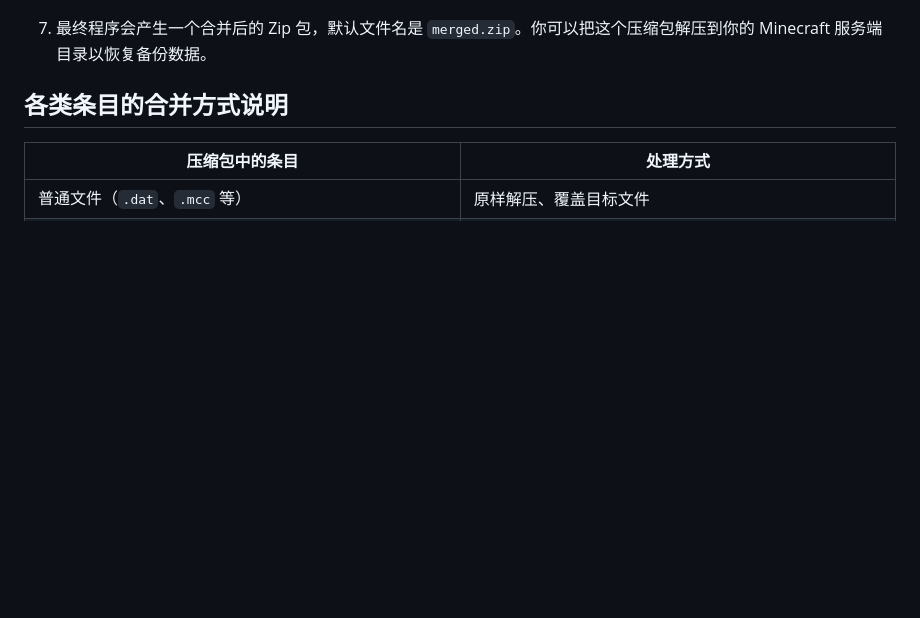
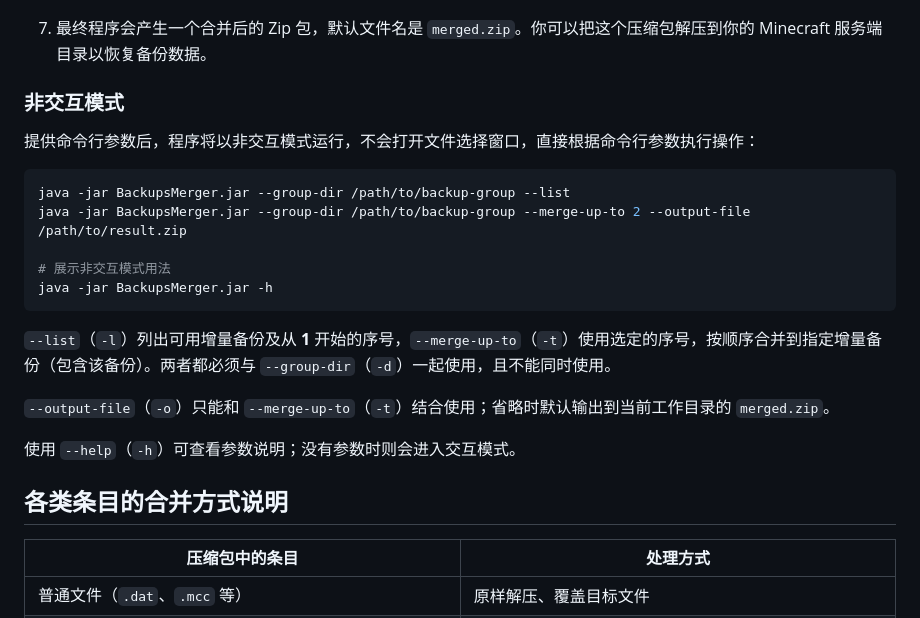
Before and after one commit to Bottle-M/PotatoSack, a Markdown page: backups-merger/README.zh_CN.md, the part around the change. Rendered like a GitHub page; blank space fills up the shorter version.

Commit message:
docs(backups-merger): 更新 README

````diff
--- a/backups-merger/README.zh_CN.md
+++ b/backups-merger/README.zh_CN.md
@@ -45,6 +45,24 @@
 
 7. 最终程序会产生一个合并后的 Zip 包，默认文件名是 `merged.zip`。你可以把这个压缩包解压到你的 Minecraft 服务端目录以恢复备份数据。
 
+### 非交互模式
+
+提供命令行参数后，程序将以非交互模式运行，不会打开文件选择窗口，直接根据命令行参数执行操作：
+
+```bash
+java -jar BackupsMerger.jar --group-dir /path/to/backup-group --list
+java -jar BackupsMerger.jar --group-dir /path/to/backup-group --merge-up-to 2 --output-file /path/to/result.zip
+
+# 展示非交互模式用法
+java -jar BackupsMerger.jar -h
+```
+
+`--list`（`-l`）列出可用增量备份及从 **1** 开始的序号，`--merge-up-to`（`-t`）使用选定的序号，按顺序合并到指定增量备份（包含该备份）。两者都必须与 `--group-dir`（`-d`）一起使用，且不能同时使用。
+
+`--output-file`（`-o`）只能和 `--merge-up-to`（`-t`）结合使用；省略时默认输出到当前工作目录的 `merged.zip`。
+
+使用 `--help`（`-h`）可查看参数说明；没有参数时则会进入交互模式。
+
 ## 各类条目的合并方式说明
 
 | 压缩包中的条目                                                  | 处理方式 |
````
Also changed, not shown: backups-merger/README.md (+18 -0 lines).
